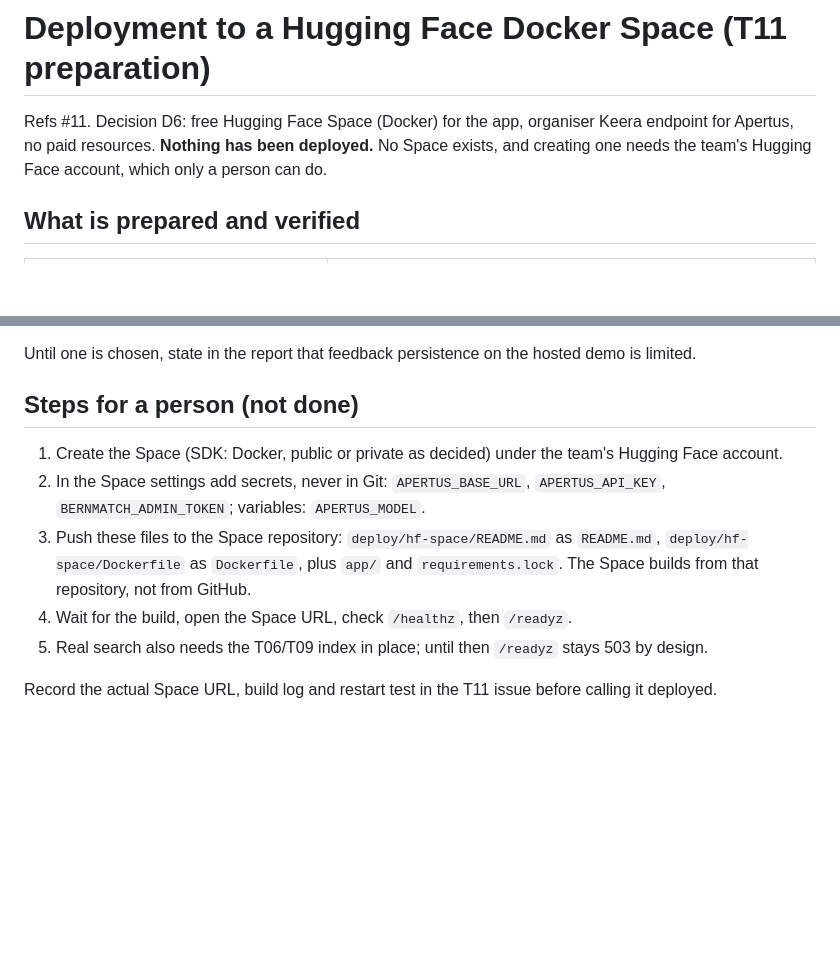
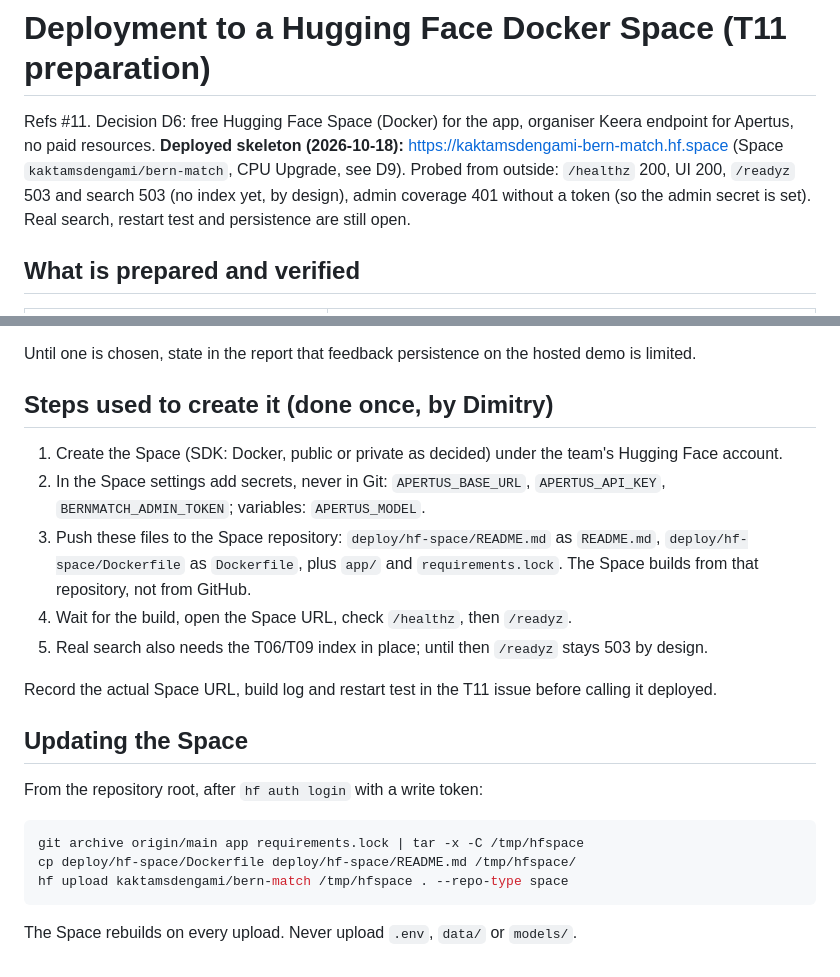
Before and after one commit to AnAsteria/Apertus_Hack, a Markdown page: docs/deployment.md, 2 parts joined by grey strips. GitHub-like rendering; blank space fills up the shorter version.

Commit message:
T11: record live Hugging Face Space and paid CPU Upgrade decision (D9)
Refs #11

Co-Authored-By: Claude Opus 5.5 <noreply@anthropic.com>

````diff
--- a/docs/deployment.md
+++ b/docs/deployment.md
@@ -1,6 +1,6 @@
 # Deployment to a Hugging Face Docker Space (T11 preparation)
 
-Refs #11. Decision D6: free Hugging Face Space (Docker) for the app, organiser Keera endpoint for Apertus, no paid resources. **Nothing has been deployed.** No Space exists, and creating one needs the team's Hugging Face account, which only a person can do.
+Refs #11. Decision D6: free Hugging Face Space (Docker) for the app, organiser Keera endpoint for Apertus, no paid resources. **Deployed skeleton (2026-10-18):** https://kaktamsdengami-bern-match.hf.space (Space `kaktamsdengami/bern-match`, CPU Upgrade, see D9). Probed from outside: `/healthz` 200, UI 200, `/readyz` 503 and search 503 (no index yet, by design), admin coverage 401 without a token (so the admin secret is set). Real search, restart test and persistence are still open.
 
 ## What is prepared and verified
 
@@ -29,7 +29,7 @@ Feedback is stored in SQLite under `BERNMATCH_DATA_DIR`, and the index must surv
 
 Until one is chosen, state in the report that feedback persistence on the hosted demo is limited.
 
-## Steps for a person (not done)
+## Steps used to create it (done once, by Dimitry)
 
 1. Create the Space (SDK: Docker, public or private as decided) under the team's Hugging Face account.
 2. In the Space settings add secrets, never in Git: `APERTUS_BASE_URL`, `APERTUS_API_KEY`, `BERNMATCH_ADMIN_TOKEN`; variables: `APERTUS_MODEL`.
@@ -38,3 +38,15 @@ Until one is chosen, state in the report that feedback persistence on the hosted
 5. Real search also needs the T06/T09 index in place; until then `/readyz` stays 503 by design.
 
 Record the actual Space URL, build log and restart test in the T11 issue before calling it deployed.
+
+## Updating the Space
+
+From the repository root, after `hf auth login` with a write token:
+
+```bash
+git archive origin/main app requirements.lock | tar -x -C /tmp/hfspace
+cp deploy/hf-space/Dockerfile deploy/hf-space/README.md /tmp/hfspace/
+hf upload kaktamsdengami/bern-match /tmp/hfspace . --repo-type space
+```
+
+The Space rebuilds on every upload. Never upload `.env`, `data/` or `models/`.
````
Also changed, not shown: docs/DECISIONS.md (+1 -0 lines).
